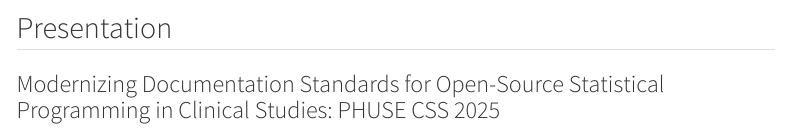
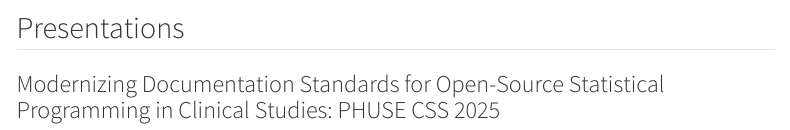
Before and after one commit to phuse-org/OSDocuMeta, a Quarto document (index.qmd): the page in a window 1100 px wide, from 1610 px down. Rendered offline with R 4.5, knitr and Pandoc in place of Quarto, with nearby package versions; menus at the side of the page are left out.

Commit message:
updated landing page.

```diff
--- a/index.qmd
+++ b/index.qmd
@@ -18,7 +18,7 @@
 
 ![](/references/PHUSE_OSDocuMeta_WG_mission_statement.pdf){width="100%" height="1000px"}
 
-## Presentation
+## Presentations
 
 ### Modernizing Documentation Standards for Open-Source Statistical Programming in Clinical Studies: PHUSE CSS 2025
 
```
